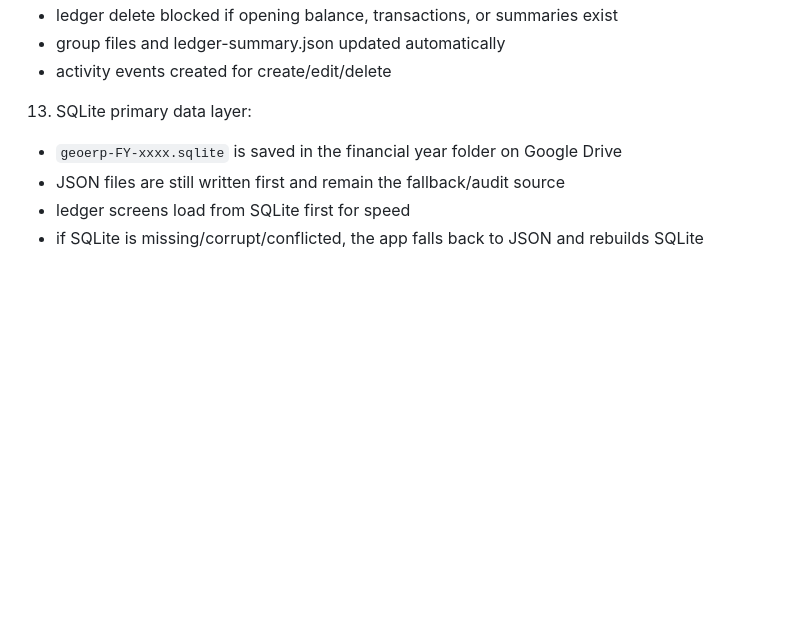
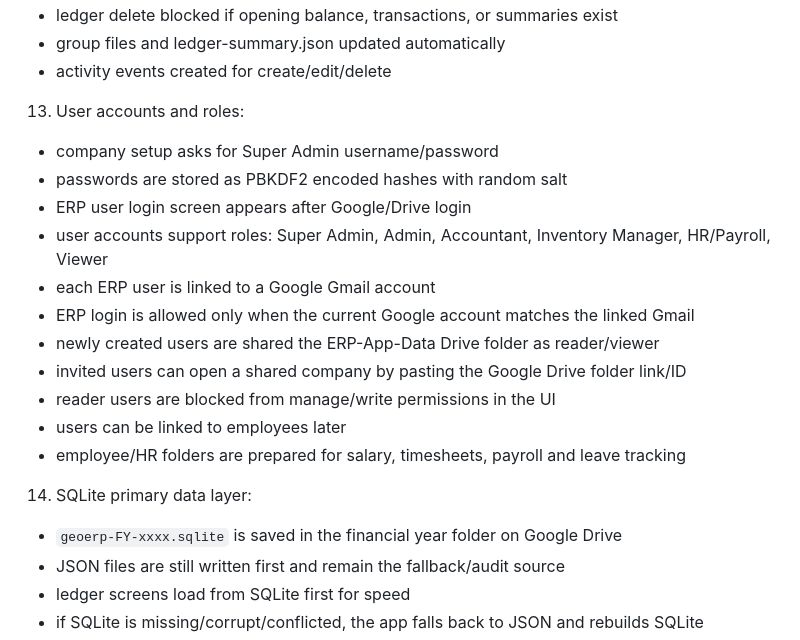
Before and after one commit to georameshp/erp, a Markdown page: README.md, the part around the change. Rendered like a GitHub page; blank space fills up the shorter version.

Commit message:
Update README with user accounts and roles section

```diff
--- a/README.md
+++ b/README.md
@@ -56,7 +56,19 @@ Implemented skeleton:
    - ledger delete blocked if opening balance, transactions, or summaries exist
    - group files and ledger-summary.json updated automatically
    - activity events created for create/edit/delete
-13. SQLite primary data layer:
+13. User accounts and roles:
+   - company setup asks for Super Admin username/password
+   - passwords are stored as PBKDF2 encoded hashes with random salt
+   - ERP user login screen appears after Google/Drive login
+   - user accounts support roles: Super Admin, Admin, Accountant, Inventory Manager, HR/Payroll, Viewer
+   - each ERP user is linked to a Google Gmail account
+   - ERP login is allowed only when the current Google account matches the linked Gmail
+   - newly created users are shared the ERP-App-Data Drive folder as reader/viewer
+   - invited users can open a shared company by pasting the Google Drive folder link/ID
+   - reader users are blocked from manage/write permissions in the UI
+   - users can be linked to employees later
+   - employee/HR folders are prepared for salary, timesheets, payroll and leave tracking
+14. SQLite primary data layer:
    - `geoerp-FY-xxxx.sqlite` is saved in the financial year folder on Google Drive
    - JSON files are still written first and remain the fallback/audit source
    - ledger screens load from SQLite first for speed
```
